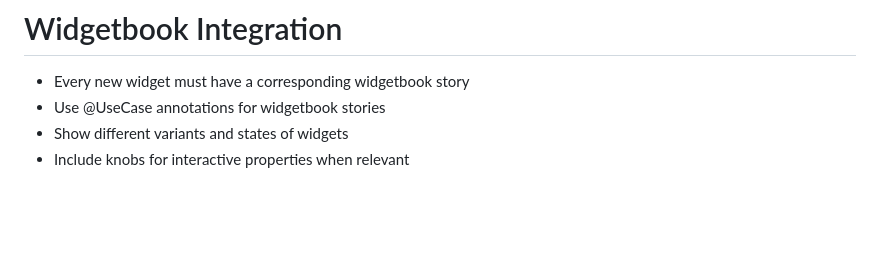
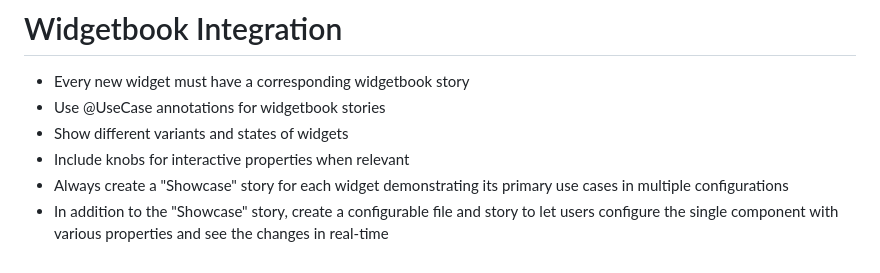
Before and after one commit to Unping/unping-ui, a Markdown page: .github/instructions/global.instructions.md, the part around the change. Rendered like a GitHub page; blank space fills up the shorter version.

Commit message:
- extended global instructions to keep showcase + configurable structure

```diff
--- a/.github/instructions/global.instructions.md
+++ b/.github/instructions/global.instructions.md
@@ -67,3 +67,5 @@ We use Widgetbook for developing and testing new widgets in isolation. And espec
 - Use @UseCase annotations for widgetbook stories
 - Show different variants and states of widgets
 - Include knobs for interactive properties when relevant
+- Always create a "Showcase" story for each widget demonstrating its primary use cases in multiple configurations
+- In addition to the "Showcase" story, create a configurable file and story to let users configure the single component with various properties and see the changes in real-time
```
